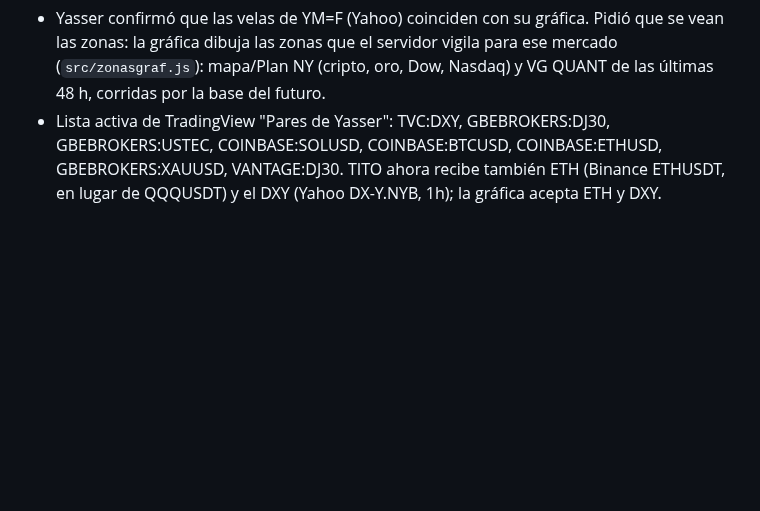
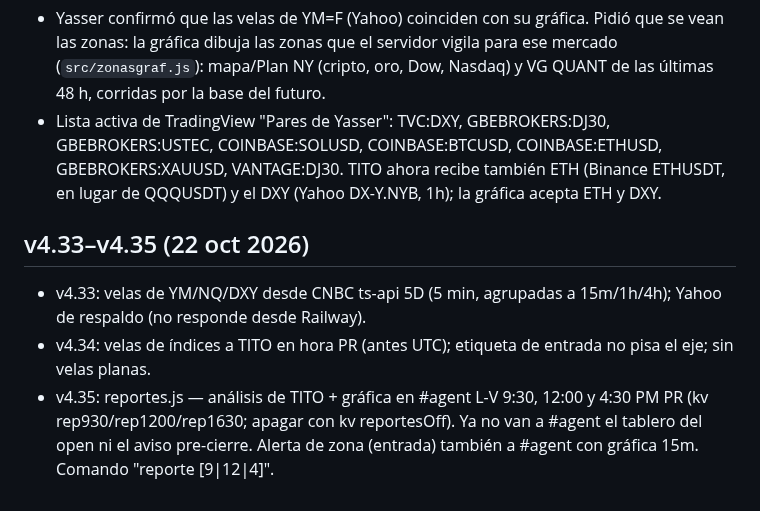
Before and after one commit to ynmvozai/trading_geekz, a Markdown page: server/CONTINUAR.md, the part around the change. GitHub-like rendering; blank space fills up the shorter version.

Commit message:
notas v4.33-v4.35
Co-Authored-By: Claude Opus 5.5 <noreply@anthropic.com>
Claude-Session: https://claude.ai/code/session_014M9jWeu5HQLcBqwrgjKeMa

```diff
--- a/server/CONTINUAR.md
+++ b/server/CONTINUAR.md
@@ -291,3 +291,8 @@ Revisión de canales (lunes 19 oct): #sesion-ny 126 mensajes en 8 h (54 ballenas
 ## v4.32 · Zonas en la gráfica + pares de Yasser (22 oct 2026)
 - Yasser confirmó que las velas de YM=F (Yahoo) coinciden con su gráfica. Pidió que se vean las zonas: la gráfica dibuja las zonas que el servidor vigila para ese mercado (`src/zonasgraf.js`): mapa/Plan NY (cripto, oro, Dow, Nasdaq) y VG QUANT de las últimas 48 h, corridas por la base del futuro.
 - Lista activa de TradingView "Pares de Yasser": TVC:DXY, GBEBROKERS:DJ30, GBEBROKERS:USTEC, COINBASE:SOLUSD, COINBASE:BTCUSD, COINBASE:ETHUSD, GBEBROKERS:XAUUSD, VANTAGE:DJ30. TITO ahora recibe también ETH (Binance ETHUSDT, en lugar de QQQUSDT) y el DXY (Yahoo DX-Y.NYB, 1h); la gráfica acepta ETH y DXY.
+
+## v4.33–v4.35 (22 oct 2026)
+- v4.33: velas de YM/NQ/DXY desde CNBC ts-api 5D (5 min, agrupadas a 15m/1h/4h); Yahoo de respaldo (no responde desde Railway).
+- v4.34: velas de índices a TITO en hora PR (antes UTC); etiqueta de entrada no pisa el eje; sin velas planas.
+- v4.35: reportes.js — análisis de TITO + gráfica en #agent L-V 9:30, 12:00 y 4:30 PM PR (kv rep930/rep1200/rep1630; apagar con kv reportesOff). Ya no van a #agent el tablero del open ni el aviso pre-cierre. Alerta de zona (entrada) también a #agent con gráfica 15m. Comando "reporte [9|12|4]".
```
